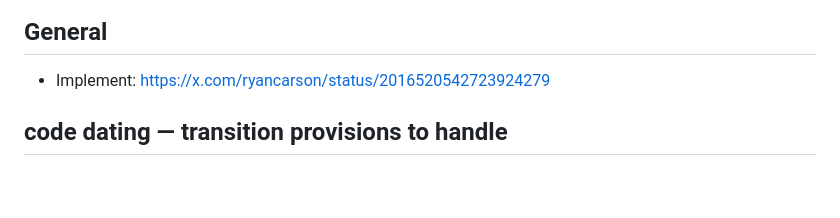
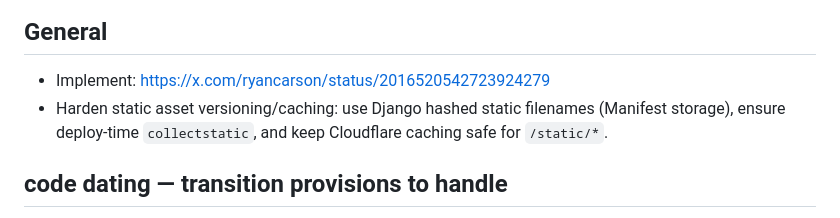
Before and after one commit to IskanderBlue/CodeChronicle, a Markdown page: prompts-and-notes/todo-list.md, the part around the change. GitHub-like rendering; blank space fills up the shorter version.

Commit message:
docs: update notes

```diff
--- a/prompts-and-notes/todo-list.md
+++ b/prompts-and-notes/todo-list.md
@@ -43,6 +43,7 @@
 
 ## General
 - Implement: https://x.com/ryancarson/status/2016520542723924279
+- Harden static asset versioning/caching: use Django hashed static filenames (Manifest storage), ensure deploy-time `collectstatic`, and keep Cloudflare caching safe for `/static/*`.
 
 ## code dating — transition provisions to handle
 Several codes have conditional effective dates with grace periods for in-stream projects.
```
Also changed, not shown: prompts-and-notes/STRIPE.md (added, +272 -0 lines), prompts-and-notes/fix-rate-limits.md (added, +28 -0 lines).
